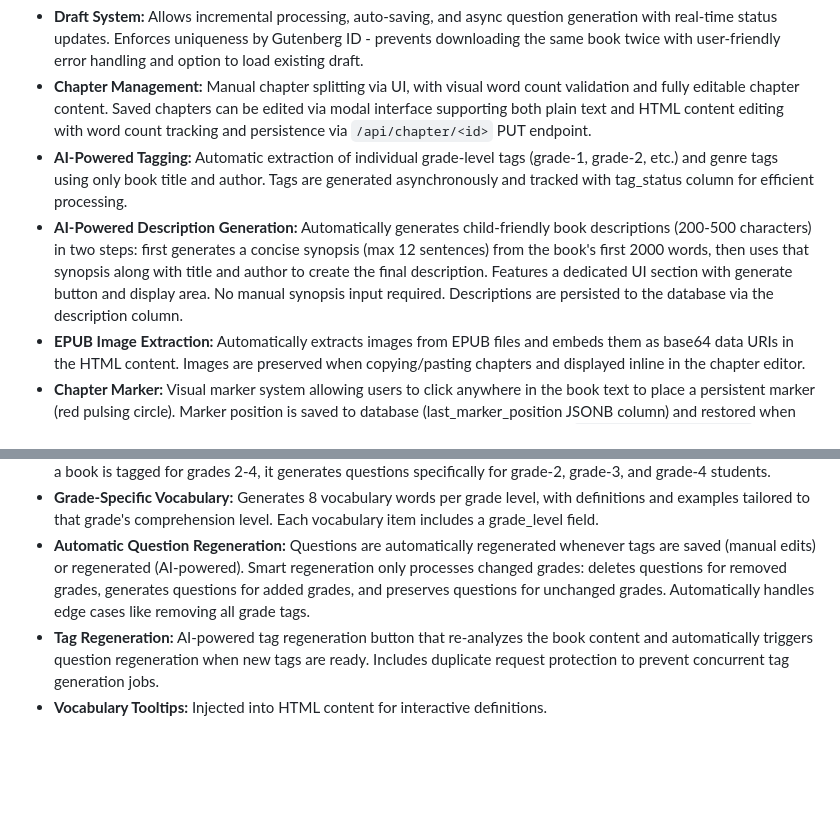
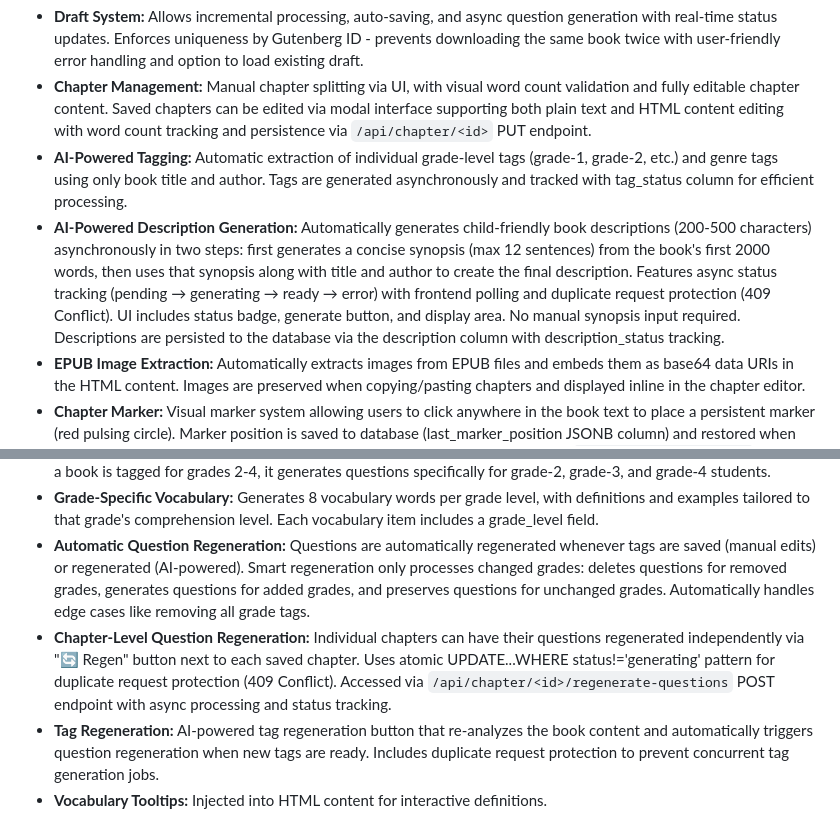
Before and after one commit to yylde/dannous-backend, a Markdown page: replit.md, 2 parts joined by grey strips. Rendered like a GitHub page; blank space fills up the shorter version.

Commit message:
Improve AI description generation with async processing and status tracking
Enhance the AI-powered description generation to include asynchronous processing, status tracking (pending, generating, ready, error), frontend polling, and duplicate request protection (409 Conflict), persisting status to the description_status column.

Replit-Commit-Author: Agent
Replit-Commit-Session-Id: 2f10100d-9c83-46d7-a818-33d98cc6f7f8
Replit-Commit-Checkpoint-Type: full_checkpoint
Replit-Commit-Screenshot-Url: https://storage.googleapis.com/screenshot-production-us-central1/5afc117a-ce11-4146-853e-b9e1be2a1a23/2f10100d-9c83-46d7-a818-33d98cc6f7f8/40pYj6y

```diff
--- a/replit.md
+++ b/replit.md
@@ -21,13 +21,14 @@ The core application is a Flask web application (`app.py`) providing a REST API.
 - **Draft System:** Allows incremental processing, auto-saving, and async question generation with real-time status updates. Enforces uniqueness by Gutenberg ID - prevents downloading the same book twice with user-friendly error handling and option to load existing draft.
 - **Chapter Management:** Manual chapter splitting via UI, with visual word count validation and fully editable chapter content. Saved chapters can be edited via modal interface supporting both plain text and HTML content editing with word count tracking and persistence via `/api/chapter/<id>` PUT endpoint.
 - **AI-Powered Tagging:** Automatic extraction of individual grade-level tags (grade-1, grade-2, etc.) and genre tags using only book title and author. Tags are generated asynchronously and tracked with tag_status column for efficient processing.
-- **AI-Powered Description Generation:** Automatically generates child-friendly book descriptions (200-500 characters) in two steps: first generates a concise synopsis (max 12 sentences) from the book's first 2000 words, then uses that synopsis along with title and author to create the final description. Features a dedicated UI section with generate button and display area. No manual synopsis input required. Descriptions are persisted to the database via the description column.
+- **AI-Powered Description Generation:** Automatically generates child-friendly book descriptions (200-500 characters) asynchronously in two steps: first generates a concise synopsis (max 12 sentences) from the book's first 2000 words, then uses that synopsis along with title and author to create the final description. Features async status tracking (pending → generating → ready → error) with frontend polling and duplicate request protection (409 Conflict). UI includes status badge, generate button, and display area. No manual synopsis input required. Descriptions are persisted to the database via the description column with description_status tracking.
 - **EPUB Image Extraction:** Automatically extracts images from EPUB files and embeds them as base64 data URIs in the HTML content. Images are preserved when copying/pasting chapters and displayed inline in the chapter editor.
 - **Chapter Marker:** Visual marker system allowing users to click anywhere in the book text to place a persistent marker (red pulsing circle). Marker position is saved to database (last_marker_position JSONB column) and restored when reopening drafts, helping users track where they last copied from. Accessed via `/api/draft/<id>/marker` PUT endpoint.
 - **Text Usage Tracking:** Automatic tracking system that identifies which book paragraphs have been used in chapters using fuzzy matching (rapidfuzz library). Used paragraphs are visually highlighted with light green background and left border. System handles minor edits (typos, formatting, word insertions) through hybrid similarity scoring (60% Levenshtein + 40% token-based) with 78% threshold. Updates automatically every 5 seconds and immediately after chapter saves. No database changes required - uses existing book and chapter data. Accessed via `/api/draft/<id>/usage` GET endpoint.
 - **Multi-Grade Question Generation:** Generates separate questions and vocabulary for EACH detected grade level. If a book is tagged for grades 2-4, it generates questions specifically for grade-2, grade-3, and grade-4 students.
 - **Grade-Specific Vocabulary:** Generates 8 vocabulary words per grade level, with definitions and examples tailored to that grade's comprehension level. Each vocabulary item includes a grade_level field.
 - **Automatic Question Regeneration:** Questions are automatically regenerated whenever tags are saved (manual edits) or regenerated (AI-powered). Smart regeneration only processes changed grades: deletes questions for removed grades, generates questions for added grades, and preserves questions for unchanged grades. Automatically handles edge cases like removing all grade tags.
+- **Chapter-Level Question Regeneration:** Individual chapters can have their questions regenerated independently via "🔄 Regen" button next to each saved chapter. Uses atomic UPDATE...WHERE status!='generating' pattern for duplicate request protection (409 Conflict). Accessed via `/api/chapter/<id>/regenerate-questions` POST endpoint with async processing and status tracking.
 - **Tag Regeneration:** AI-powered tag regeneration button that re-analyzes the book content and automatically triggers question regeneration when new tags are ready. Includes duplicate request protection to prevent concurrent tag generation jobs.
 - **Vocabulary Tooltips:** Injected into HTML content for interactive definitions.
 - **Book Cover URL:** Option to add a cover image URL to books.
```
